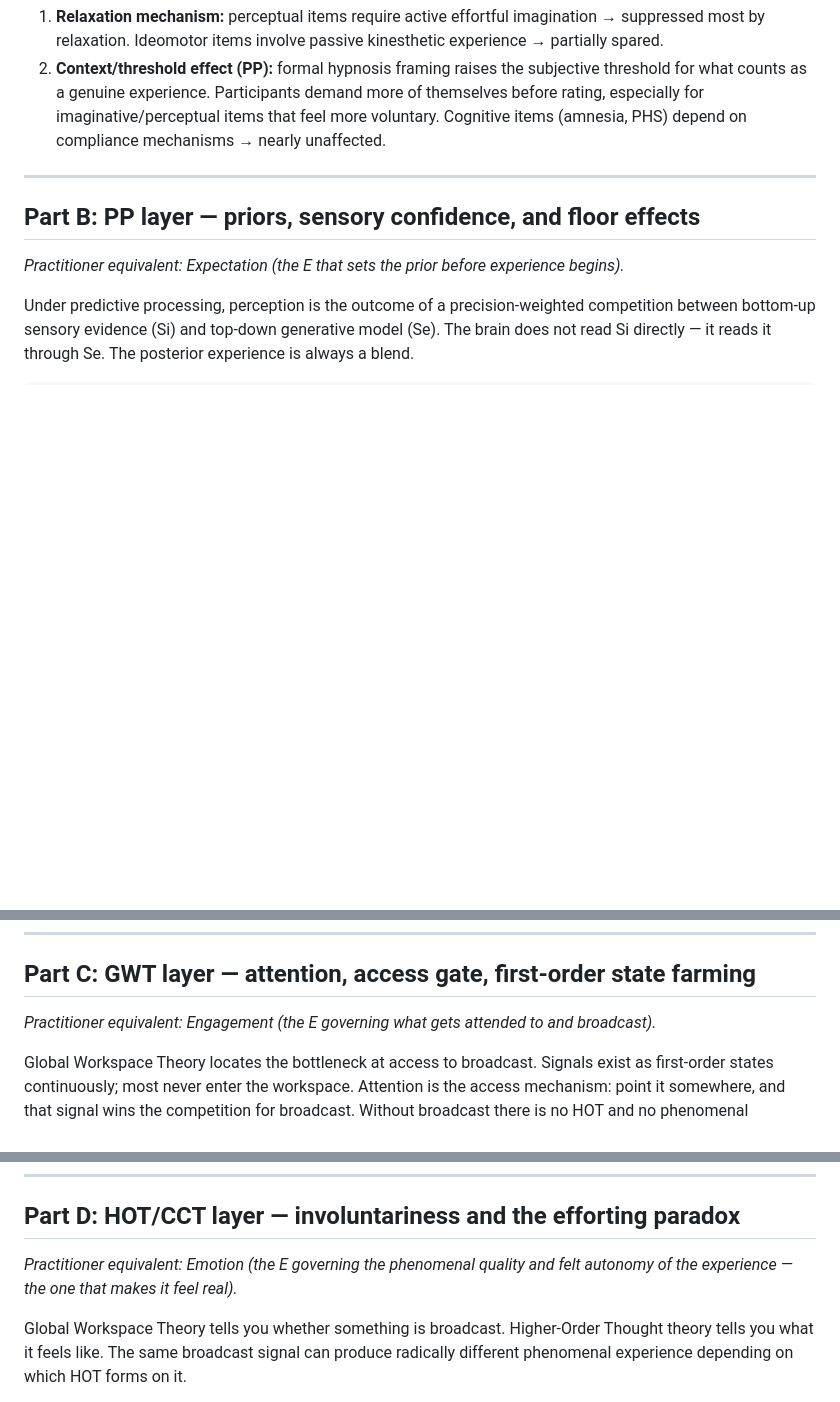
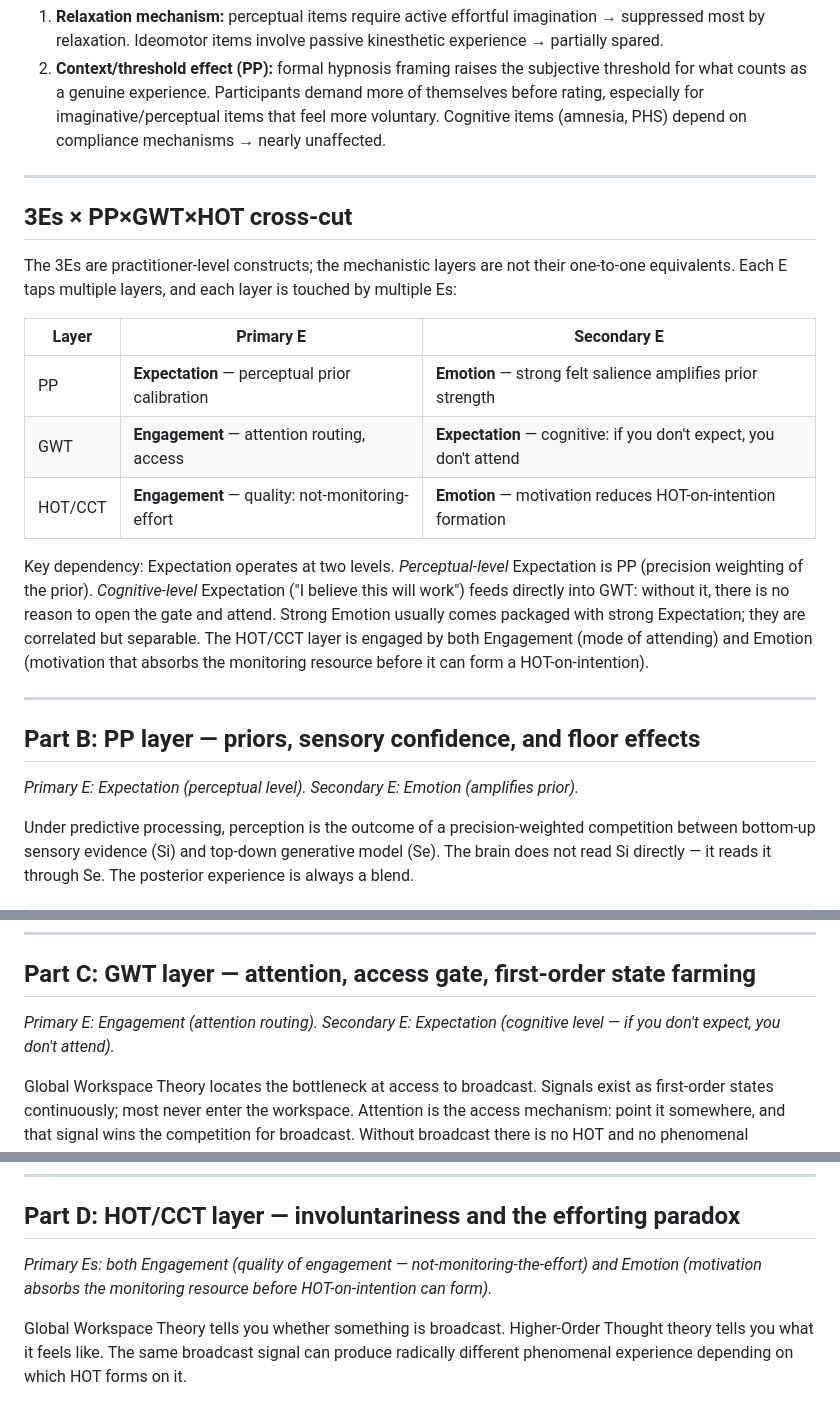
Before and after one commit to Wordweaver-EH/Hypnoscales, a Markdown page: docs/eda_notes.md, 3 parts joined by grey strips. Rendered like a GitHub page; blank space fills up the shorter version.

Commit message:
Fix 3Es x PP/GWT/HOT mapping: cross-cut table, dual E per layer

```diff
--- a/docs/eda_notes.md
+++ b/docs/eda_notes.md
@@ -134,9 +134,31 @@ Two competing accounts:
 
 ---
 
+## 3Es × PP×GWT×HOT cross-cut
+
+The 3Es are practitioner-level constructs; the mechanistic layers are not their
+one-to-one equivalents. Each E taps multiple layers, and each layer is touched by
+multiple Es:
+
+| Layer    | Primary E                                        | Secondary E                                              |
+|----------|--------------------------------------------------|----------------------------------------------------------|
+| PP       | **Expectation** — perceptual prior calibration   | **Emotion** — strong felt salience amplifies prior strength |
+| GWT      | **Engagement** — attention routing, access       | **Expectation** — cognitive: if you don't expect, you don't attend |
+| HOT/CCT  | **Engagement** — quality: not-monitoring-effort  | **Emotion** — motivation reduces HOT-on-intention formation |
+
+Key dependency: Expectation operates at two levels. *Perceptual-level* Expectation is PP
+(precision weighting of the prior). *Cognitive-level* Expectation ("I believe this will
+work") feeds directly into GWT: without it, there is no reason to open the gate and
+attend. Strong Emotion usually comes packaged with strong Expectation; they are correlated
+but separable. The HOT/CCT layer is engaged by both Engagement (mode of attending) and
+Emotion (motivation that absorbs the monitoring resource before it can form a
+HOT-on-intention).
+
+---
+
 ## Part B: PP layer — priors, sensory confidence, and floor effects
 
-*Practitioner equivalent: Expectation (the E that sets the prior before experience begins).*
+*Primary E: Expectation (perceptual level). Secondary E: Emotion (amplifies prior).*
 
 Under predictive processing, perception is the outcome of a precision-weighted competition
 between bottom-up sensory evidence (Si) and top-down generative model (Se). The brain
@@ -206,7 +228,7 @@ they are not manufactured by the suggestion, they are routed and elaborated by i
 
 ## Part C: GWT layer — attention, access gate, first-order state farming
 
-*Practitioner equivalent: Engagement (the E governing what gets attended to and broadcast).*
+*Primary E: Engagement (attention routing). Secondary E: Expectation (cognitive level — if you don't expect, you don't attend).*
 
 Global Workspace Theory locates the bottleneck at access to broadcast. Signals exist as
 first-order states continuously; most never enter the workspace. Attention is the access
@@ -246,8 +268,8 @@ habits (absorption, attentional control) determine how efficiently they can do t
 
 ## Part D: HOT/CCT layer — involuntariness and the efforting paradox
 
-*Practitioner equivalent: Emotion (the E governing the phenomenal quality and felt
-autonomy of the experience — the one that makes it feel real).*
+*Primary Es: both Engagement (quality of engagement — not-monitoring-the-effort) and
+Emotion (motivation absorbs the monitoring resource before HOT-on-intention can form).*
 
 Global Workspace Theory tells you whether something is broadcast. Higher-Order Thought
 theory tells you what it feels like. The same broadcast signal can produce radically
```
